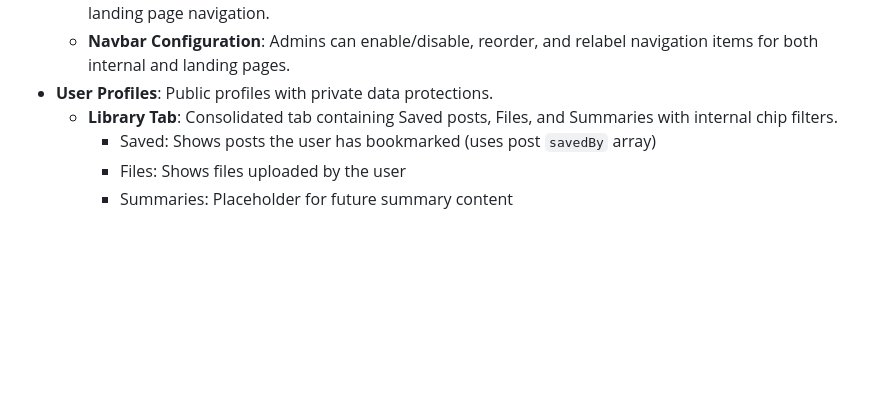
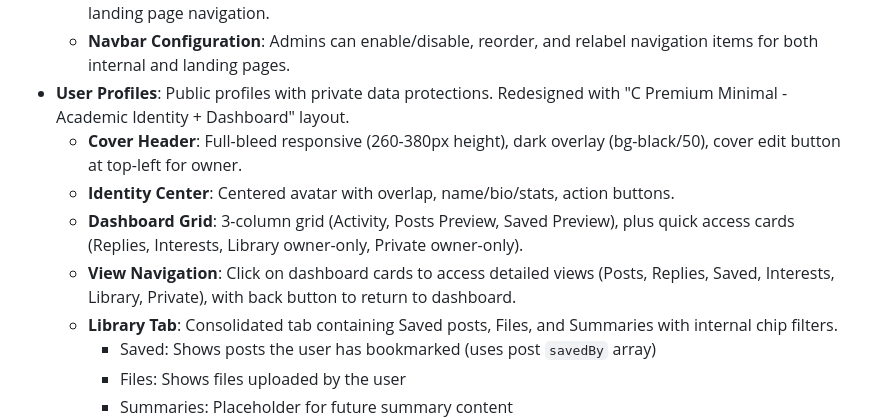
Before and after one commit to h5q6gjykrj-beep/daam, a Markdown page: replit.md, the part around the change. Drawn GitHub-style; blank space fills up the shorter version.

Commit message:
Update user profiles with a new academic identity and dashboard layout
Redesigned user profile page with "C Premium Minimal - Academic Identity + Dashboard" layout, including a new cover header, identity center, and a dashboard grid with quick access cards for various views.

Replit-Commit-Author: Agent
Replit-Commit-Session-Id: 22d52bcb-06a1-4d98-8241-fd5107afcbbe
Replit-Commit-Checkpoint-Type: full_checkpoint
Replit-Commit-Event-Id: b49a0d67-fb01-4a46-b309-4ca2a4633cbd
Replit-Commit-Screenshot-Url: https://storage.googleapis.com/screenshot-production-us-central1/71a03671-e464-45a3-9bf0-6f55938e23c2/22d52bcb-06a1-4d98-8241-fd5107afcbbe/Huvy9xr
Replit-Helium-Checkpoint-Created: true

```diff
--- a/replit.md
+++ b/replit.md
@@ -50,7 +50,11 @@ Preferred communication style: Simple, everyday language.
   - **Official Content System**: Admin-editable pages for Privacy Policy, Contact Us, and Terms & Conditions.
   - **Landing Page Customization**: Admins can toggle visibility of "Why DAAM?" cards and configure the landing page navigation.
   - **Navbar Configuration**: Admins can enable/disable, reorder, and relabel navigation items for both internal and landing pages.
-- **User Profiles**: Public profiles with private data protections.
+- **User Profiles**: Public profiles with private data protections. Redesigned with "C Premium Minimal - Academic Identity + Dashboard" layout.
+  - **Cover Header**: Full-bleed responsive (260-380px height), dark overlay (bg-black/50), cover edit button at top-left for owner.
+  - **Identity Center**: Centered avatar with overlap, name/bio/stats, action buttons.
+  - **Dashboard Grid**: 3-column grid (Activity, Posts Preview, Saved Preview), plus quick access cards (Replies, Interests, Library owner-only, Private owner-only).
+  - **View Navigation**: Click on dashboard cards to access detailed views (Posts, Replies, Saved, Interests, Library, Private), with back button to return to dashboard.
   - **Library Tab**: Consolidated tab containing Saved posts, Files, and Summaries with internal chip filters.
     - Saved: Shows posts the user has bookmarked (uses post `savedBy` array)
     - Files: Shows files uploaded by the user
```
